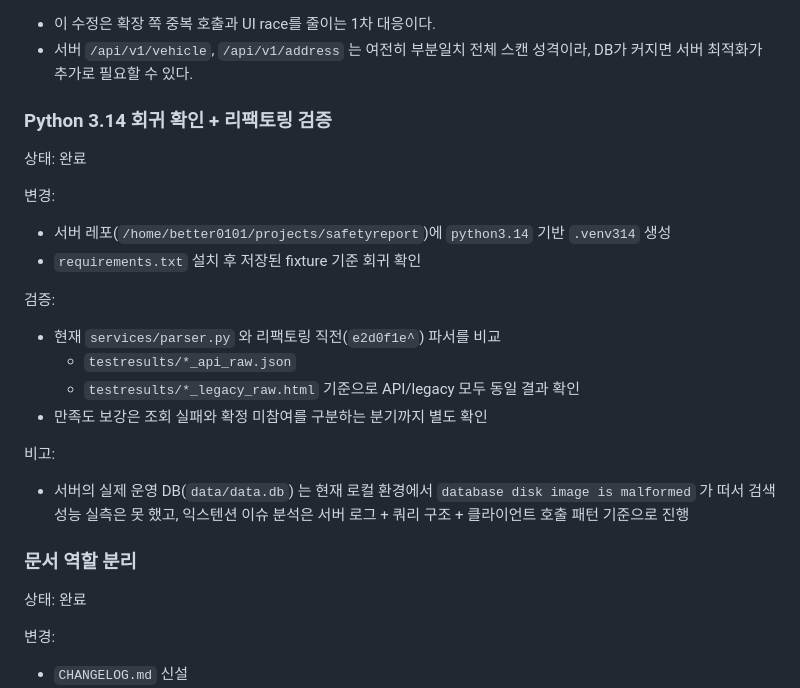
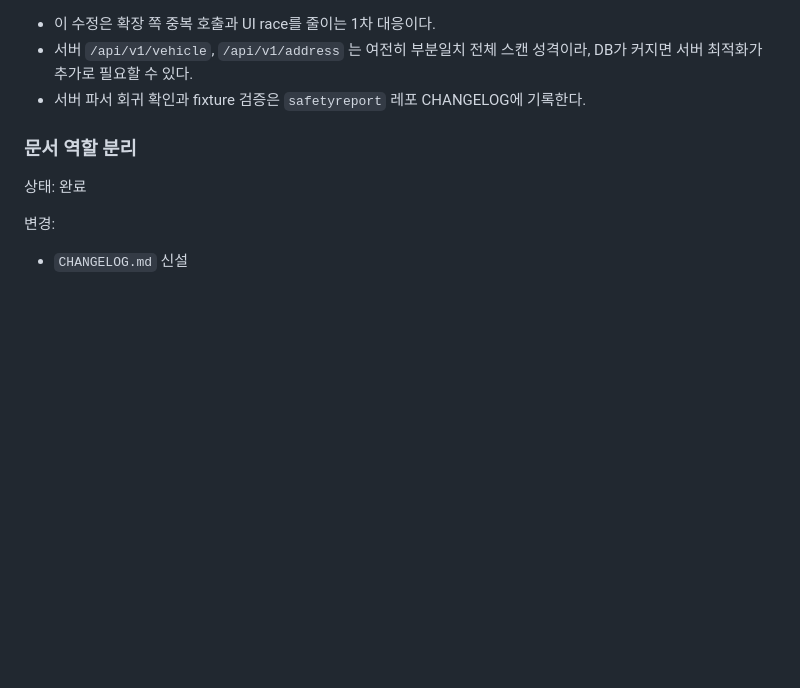
Before and after one commit to Fentanest/safetyreport-chromeextension, a Markdown page: CHANGELOG.md, the part around the change. GitHub-like rendering; blank space fills up the shorter version.

Commit message:
docs: clean changelog ownership references

```diff
--- a/CHANGELOG.md
+++ b/CHANGELOG.md
@@ -49,25 +49,7 @@
 - 이 수정은 확장 쪽 중복 호출과 UI race를 줄이는 1차 대응이다.
 - 서버 `/api/v1/vehicle`, `/api/v1/address` 는 여전히 부분일치 전체 스캔 성격이라,
   DB가 커지면 서버 최적화가 추가로 필요할 수 있다.
-
-### Python 3.14 회귀 확인 + 리팩토링 검증
-
-상태: 완료
-
-변경:
-- 서버 레포(`/home/better0101/projects/safetyreport`)에 `python3.14` 기반 `.venv314` 생성
-- `requirements.txt` 설치 후 저장된 fixture 기준 회귀 확인
-
-검증:
-- 현재 `services/parser.py` 와 리팩토링 직전(`e2d0f1e^`) 파서를 비교
-  - `testresults/*_api_raw.json`
-  - `testresults/*_legacy_raw.html`
-  기준으로 API/legacy 모두 동일 결과 확인
-- 만족도 보강은 조회 실패와 확정 미참여를 구분하는 분기까지 별도 확인
-
-비고:
-- 서버의 실제 운영 DB(`data/data.db`) 는 현재 로컬 환경에서 `database disk image is malformed` 가 떠서
-  검색 성능 실측은 못 했고, 익스텐션 이슈 분석은 서버 로그 + 쿼리 구조 + 클라이언트 호출 패턴 기준으로 진행
+- 서버 파서 회귀 확인과 fixture 검증은 `safetyreport` 레포 CHANGELOG에 기록한다.
 
 ### 문서 역할 분리
 
```
